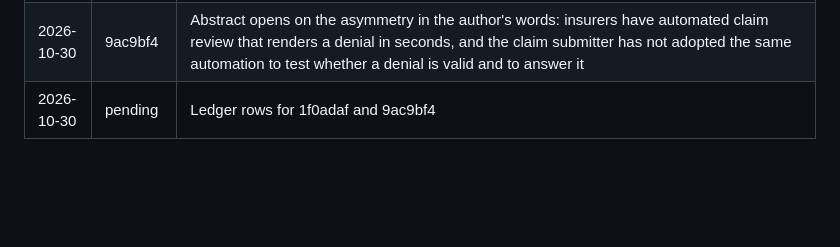
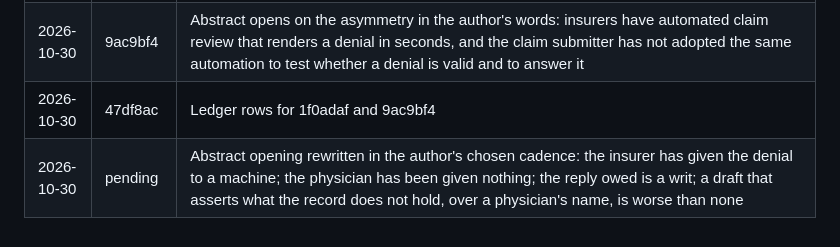
Before and after one commit to jamesrosing/your-procedure-is-denied, a Markdown page: NEW-WORK.md, the part around the change. Drawn GitHub-style; blank space fills up the shorter version.

Commit message:
Abstract opening: the insurer has given the denial to a machine; the physician has been given nothing; the reply owed is a writ

```diff
--- a/NEW-WORK.md
+++ b/NEW-WORK.md
@@ -135,4 +135,5 @@ Every commit made during the event, oldest first. A commit's hash is recorded by
 | 2026-10-30 | 591a839 | Zenodo DOI reserved for the deposit of the submission commit, 10.5281/zenodo.23794798: placed in the README Declarations and as a badge, in `CITATION.cff` (doi, version 1.0.0), and in `.zenodo.json` (version). The deposit itself is published at the v1.0.0 release |
 | 2026-10-30 | 1f0adaf | Abstract rewritten as a single unstructured paragraph on the author's direction (problem, question, methods, results, conclusion, no section labels), with one sentence on the payer-side run; the same paragraph is the submission description's opening and the first X post's opening |
 | 2026-10-30 | 9ac9bf4 | Abstract opens on the asymmetry in the author's words: insurers have automated claim review that renders a denial in seconds, and the claim submitter has not adopted the same automation to test whether a denial is valid and to answer it |
-| 2026-10-30 | pending | Ledger rows for 1f0adaf and 9ac9bf4 |
+| 2026-10-30 | 47df8ac | Ledger rows for 1f0adaf and 9ac9bf4 |
+| 2026-10-30 | pending | Abstract opening rewritten in the author's chosen cadence: the insurer has given the denial to a machine; the physician has been given nothing; the reply owed is a writ; a draft that asserts what the record does not hold, over a physician's name, is worse than none |
```
Also changed, not shown: README.md (+1 -1 lines).
